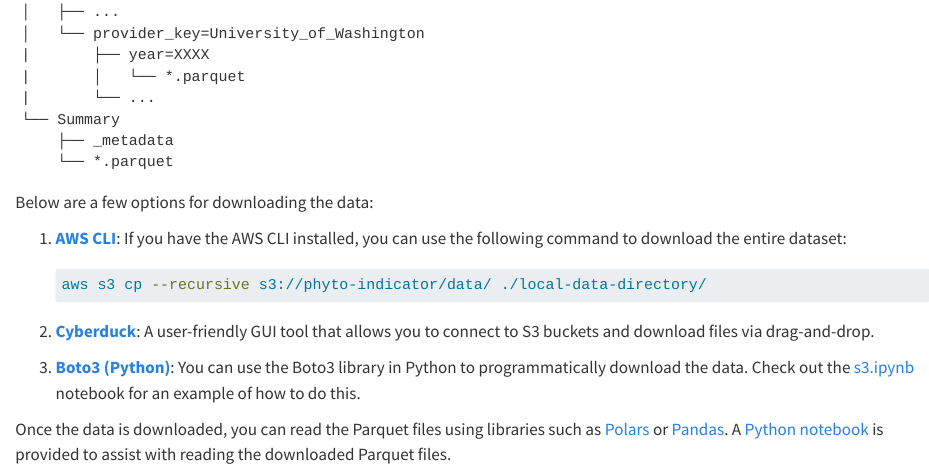
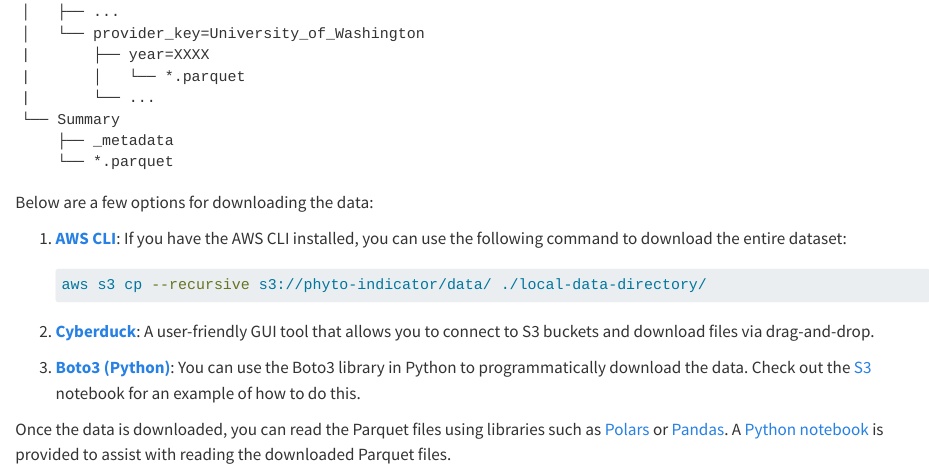
Before and after one commit to GSIEnvironmental/Phytoplankton_Indicator_Phase2, a Quarto document (content/analysis/index.qmd): the page in a window 1100 px wide, from 720 px down. Rendered offline with R 4.5, knitr and Pandoc in place of Quarto, with nearby package versions.

Commit message:
fix reference to jupyter notebooks
Signed-off-by: Caleb Grant <geocoug@gmail.com>

```diff
--- a/content/analysis/index.qmd
+++ b/content/analysis/index.qmd
@@ -53,6 +53,6 @@ Below are a few options for downloading the data:
 
 2. **[Cyberduck](https://cyberduck.io/)**: A user-friendly GUI tool that allows you to connect to S3 buckets and download files via drag-and-drop.
 
-3. **[Boto3 (Python)](https://boto3.amazonaws.com/v1/documentation/api/latest/index.html)**: You can use the Boto3 library in Python to programmatically download the data. Check out the [s3.ipynb](./content/analysis/s3.ipynb) notebook for an example of how to do this.
+3. **[Boto3 (Python)](https://boto3.amazonaws.com/v1/documentation/api/latest/index.html)**: You can use the Boto3 library in Python to programmatically download the data. Check out the [S3](./content/analysis/s3.html) notebook for an example of how to do this.
 
-Once the data is downloaded, you can read the Parquet files using libraries such as [Polars](https://pola-rs.github.io/polars-book/user-guide/io/parquet.html) or [Pandas](https://pandas.pydata.org/docs/reference/api/pandas.read_parquet.html). A [Python notebook](./content/analysis/python-analysis.ipynb) is provided to assist with reading the downloaded Parquet files.
+Once the data is downloaded, you can read the Parquet files using libraries such as [Polars](https://pola-rs.github.io/polars-book/user-guide/io/parquet.html) or [Pandas](https://pandas.pydata.org/docs/reference/api/pandas.read_parquet.html). A [Python notebook](./content/analysis/python-analysis.html) is provided to assist with reading the downloaded Parquet files.
```
